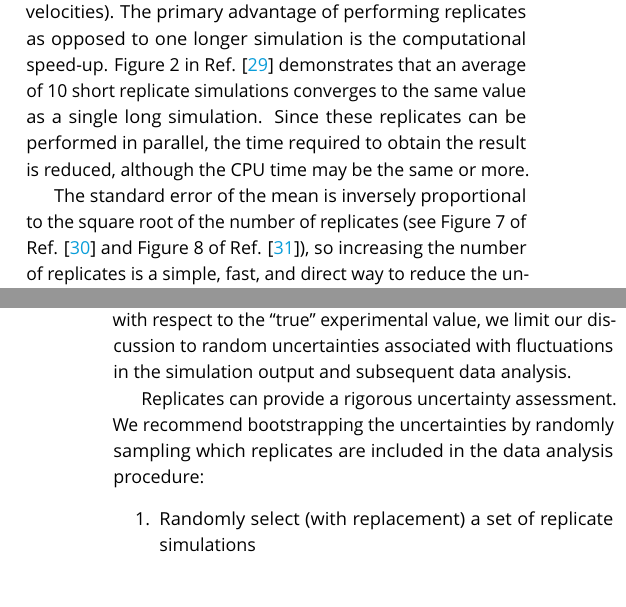
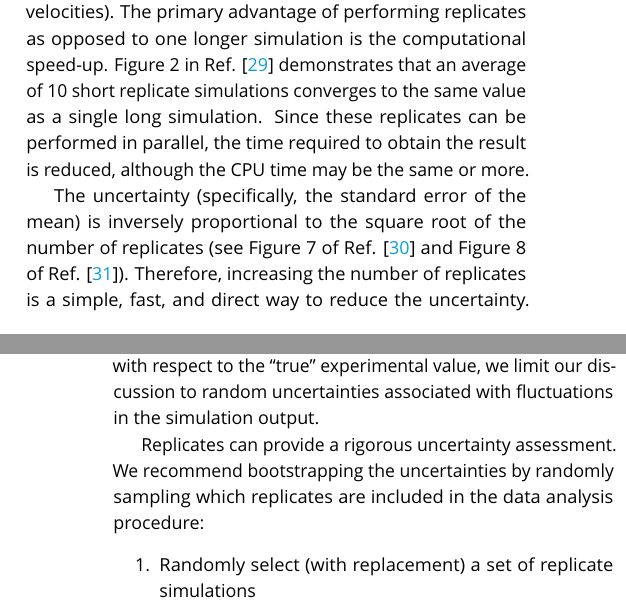
Before and after one commit to ejmaginn/TransportCheckList, a LaTeX document (EMD_diffusivity_viscosity_restructured.tex): two parts of the columns of pages 3 and 7 of 20, joined at a grey line, cut so that both start at the same text, the shorter picture padded with empty space. The pictures show the PDF file EMD_diffusivity_viscosity_restructured.pdf that the author committed with the source.

Commit message:
Implemented larger NIST revisions.

```diff
--- a/EMD_diffusivity_viscosity_restructured.tex
+++ b/EMD_diffusivity_viscosity_restructured.tex
@@ -517,7 +517,7 @@ To smooth noise in the Green-Kubo integral or Einstein slope, we recommend gener
 %	\label{fig:PayalFig2}
 %\end{figure}
 
-The standard error of the mean is inversely proportional to the square root of the number of replicates (see Figure 7 of Ref. \cite{Zhang2015} and Figure 8 of Ref. \cite{Ma2017}), so increasing the number of replicates is a simple, fast, and direct way to reduce the uncertainty. For example, the fluctuations in $\eta$ are much smaller for the average of 10 replicates compared to that of a single longer simulation (see Figure 2 of Ref. \cite{Payal2012}). As fluctuations in $\eta$ are typically much larger than $D$, more replicate simulations are required for estimating viscosity (see Sec.\ \ref{sec:Viscosity:General: Improved precision}).
+The uncertainty (specifically, the standard error of the mean) is inversely proportional to the square root of the number of replicates (see Figure 7 of Ref. \cite{Zhang2015} and Figure 8 of Ref. \cite{Ma2017}). Therefore, increasing the number of replicates is a simple, fast, and direct way to reduce the uncertainty. For example, the fluctuations in $\eta$ are much smaller for the average of 10 replicates compared to that of a single longer simulation (see Figure 2 of Ref. \cite{Payal2012}). As fluctuations in $\eta$ are typically much larger than $D$, more replicate simulations are required for estimating viscosity (see Sec.\ \ref{sec:Viscosity:General: Improved precision}).
 
 In addition, replicate simulations are useful if a single simulation does not adequately sample phase space, i.e. is trapped in a local minimum or has slow dynamics. Furthermore, replicates can provide rigorous estimates of uncertainty (see Sec.\ \ref{sec:General: Uncertainty}).
 
@@ -547,7 +547,7 @@ As no single best practice can be recommended for the region over which the slop
 
 \subsubsection{Uncertainty quantification} \label{sec:General: Uncertainty}
 
-Providing meaningful estimates of uncertainty is a pivotal, but often overlooked, step in reporting molecular simulation results. For this reason, in addition to the discussion provided below, we recommend a close study of Refs. \citenum{GUM,Grossfield2018}. Although force field deficiencies can lead to large systematic deviations with respect to the ``true'' experimental value, we limit our discussion to random uncertainties associated with fluctuations in the simulation output and subsequent data analysis.
+Providing meaningful estimates of uncertainty is a pivotal, but often overlooked, step in reporting molecular simulation results. For this reason, in addition to the discussion provided below, we recommend a close study of Refs. \citenum{GUM,Grossfield2018}. Although force field deficiencies can lead to large systematic deviations with respect to the ``true'' experimental value, we limit our discussion to random uncertainties associated with fluctuations in the simulation output.
 
 Replicates can provide a rigorous uncertainty assessment. We recommend bootstrapping the uncertainties by randomly sampling which replicates are included in the data analysis procedure:
 
```
Also changed, not shown: EMD_diffusivity_viscosity_restructured.pdf, EMD_diffusivity_viscosity_restructured.tex (6 more changed lines), 2 other files.
